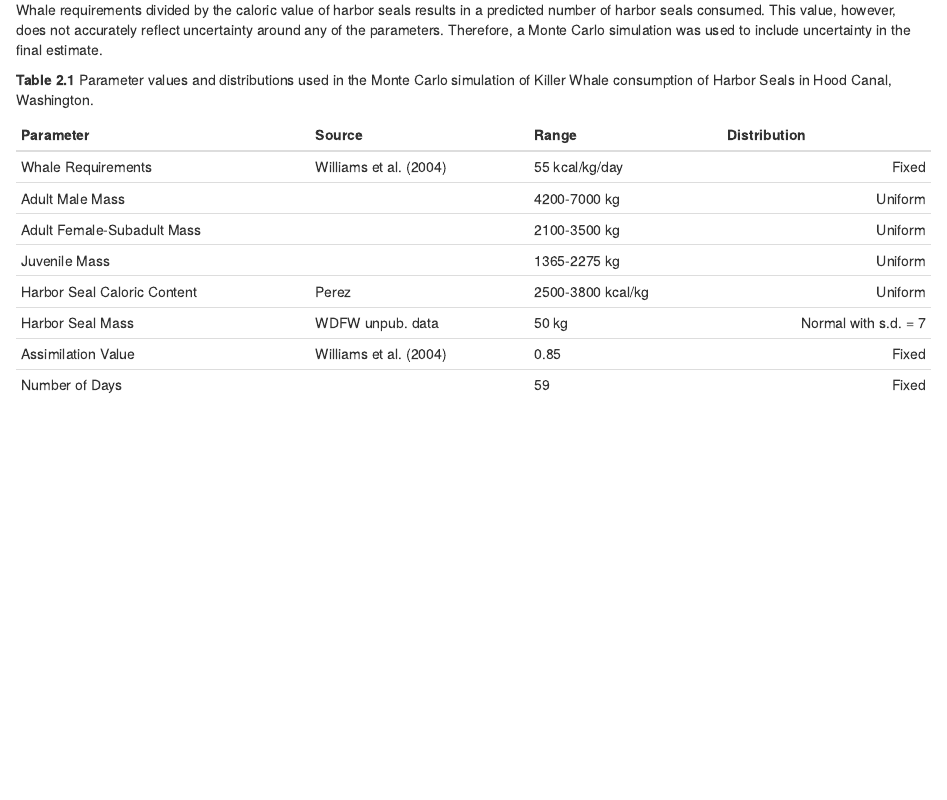
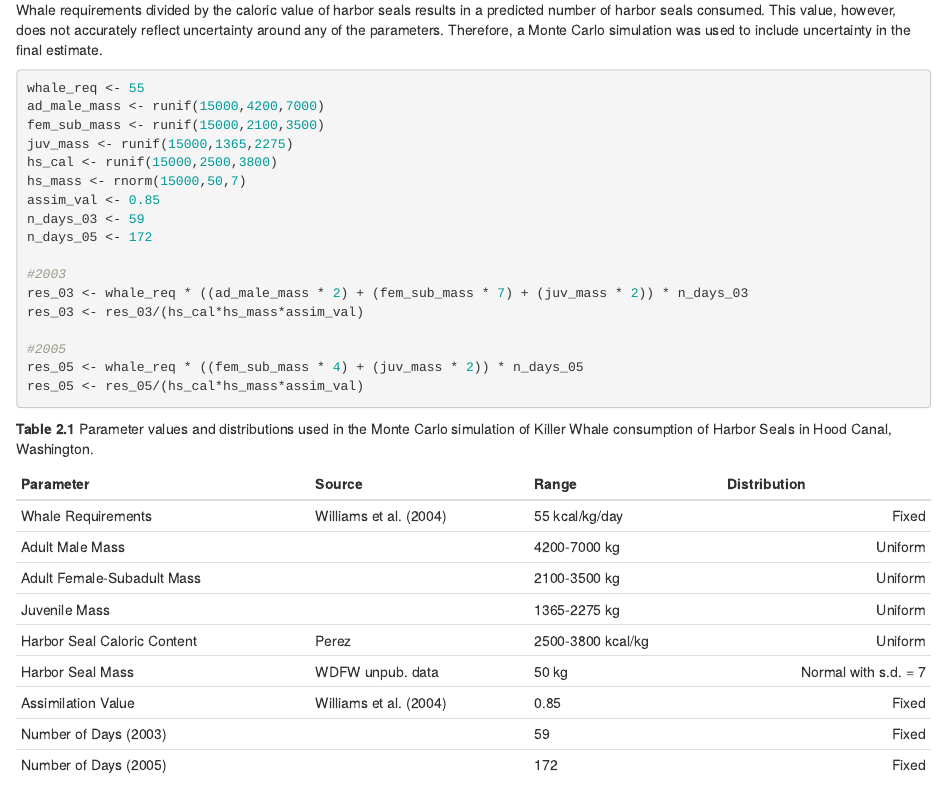
Before and after one commit to jmlondon/hc_whales, an R Markdown document (hc_whales.Rmd): the page in a window 1100 px wide, from 3410 px down. Rendered offline with R 4.5, knitr and Pandoc, with nearby package versions; code that draws random numbers runs with fixed seeds of ours.

Commit message:
ADD R CHUNK FOR BIO-ENERGETIC SIMULATION

````diff
--- a/hc_whales.Rmd
+++ b/hc_whales.Rmd
@@ -81,6 +82,27 @@ The caloric value of harbor seals in Hood Canal can be determined from
 
 Whale requirements divided by the caloric value of harbor seals results in a predicted number of harbor seals consumed. This value, however, does not accurately reflect uncertainty around any of the parameters. Therefore, a Monte Carlo simulation was used to include uncertainty in the final estimate.
 
+```{r}
+whale_req <- 55
+ad_male_mass <- runif(15000,4200,7000)
+fem_sub_mass <- runif(15000,2100,3500)
+juv_mass <- runif(15000,1365,2275)
+hs_cal <- runif(15000,2500,3800)
+hs_mass <- rnorm(15000,50,7)
+assim_val <- 0.85
+n_days_03 <- 59
+n_days_05 <- 172
+
+#2003
+res_03 <- whale_req * ((ad_male_mass * 2) + (fem_sub_mass * 7) + (juv_mass * 2)) * n_days_03
+res_03 <- res_03/(hs_cal*hs_mass*assim_val)
+
+#2005
+res_05 <- whale_req * ((fem_sub_mass * 4) + (juv_mass * 2)) * n_days_05
+res_05 <- res_05/(hs_cal*hs_mass*assim_val)
+```
+
+
 **Table 2.1** Parameter values and distributions used in the Monte Carlo simulation of Killer Whale consumption of Harbor Seals in Hood Canal, Washington.
 
 | Parameter | Source | Range | Distribution |
@@ -92,7 +114,8 @@ Whale requirements divided by the caloric value of harbor seals results in a pre
 | Harbor Seal Caloric Content | Perez | 2500-3800 kcal/kg | Uniform |
 | Harbor Seal Mass | WDFW unpub. data | 50 kg | Normal with s.d. = 7 |
 | Assimilation Value | Williams et al. (2004) | 0.85 | Fixed |
-| Number of Days |  | 59 | Fixed |
+| Number of Days (2003) |  | 59 | Fixed |
+| Number of Days (2005) |  | 172 | Fixed |
 
 
 A range of values was used for each parameter in the model (Table 2.1). A value of 55 kcal/kg/day is the median value reported (51-59) by Williams et al. (2004) for metabolic requirement of mammal eating killer whales. Ranges for killer whale mass were determined from reported values and consultation with other killer whale biologists. The harbor seal caloric content range includes values determined from the analysis of seals from Washington as well as reported values by Perez (1990) for ringed seals. The harbor seal mass value is a weighted average of non-pup, non-pregnant harbor seals captured in Hood Canal between 1998 and 2002 (n=175). Non-pup, non-pregnant weights are used to best represent the available prey between January and June. The assimilation value of 0.85 is similar to values reported by Williams et al. (2004).
````
Also changed, not shown: hc_whales.Rmd (1 more changed lines).
